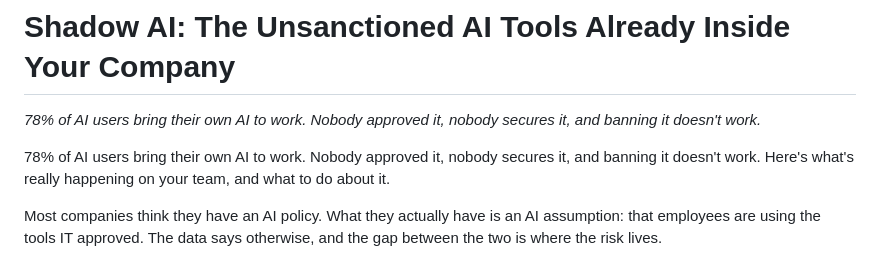
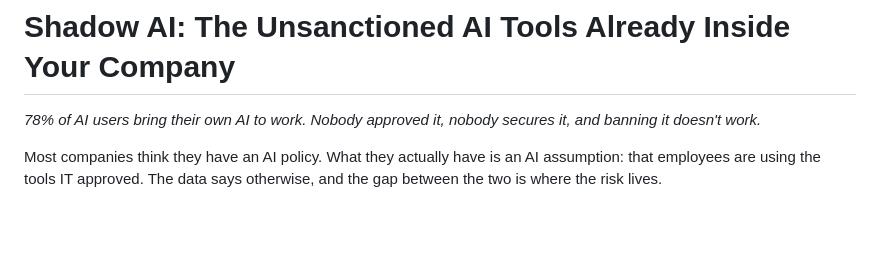
Before and after one commit to bakhtiar-sec/bakhtiar-portfolio, a Markdown page: posts/shadow-ai.md, the part around the change. GitHub-like rendering; blank space fills up the shorter version.

```diff
--- a/posts/shadow-ai.md
+++ b/posts/shadow-ai.md
@@ -8,8 +8,6 @@ tags: ai, shadow-ai, data-security, workplace
 # Shadow AI: The Unsanctioned AI Tools Already Inside Your Company
 
 *78% of AI users bring their own AI to work. Nobody approved it, nobody secures it, and banning it doesn't work.*
-
-78% of AI users bring their own AI to work. Nobody approved it, nobody secures it, and banning it doesn't work. Here's what's really happening on your team, and what to do about it.
 
 Most companies think they have an AI policy. What they actually have is an AI assumption: that employees are using the tools IT approved. The data says otherwise, and the gap between the two is where the risk lives.
 
```
